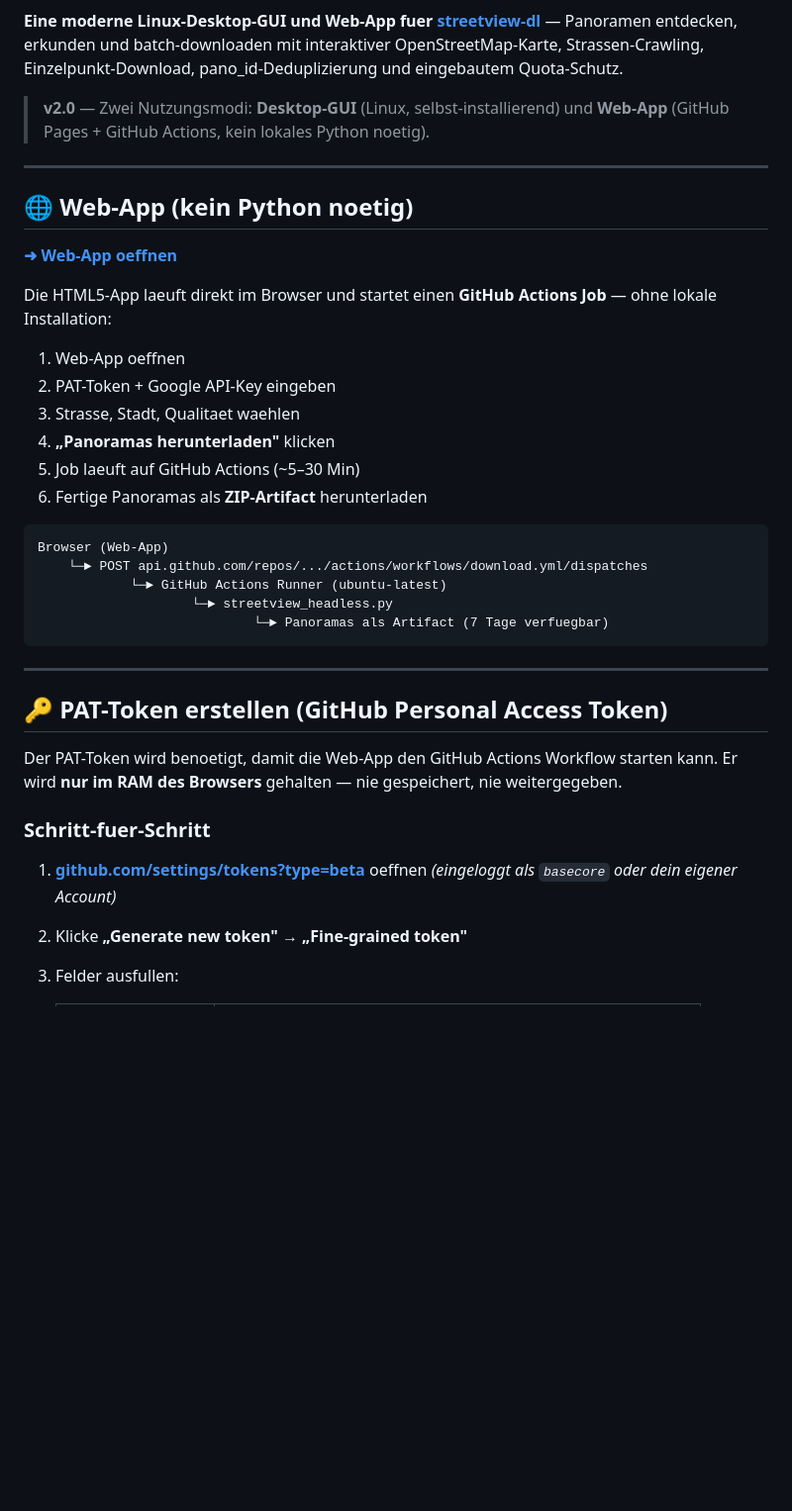
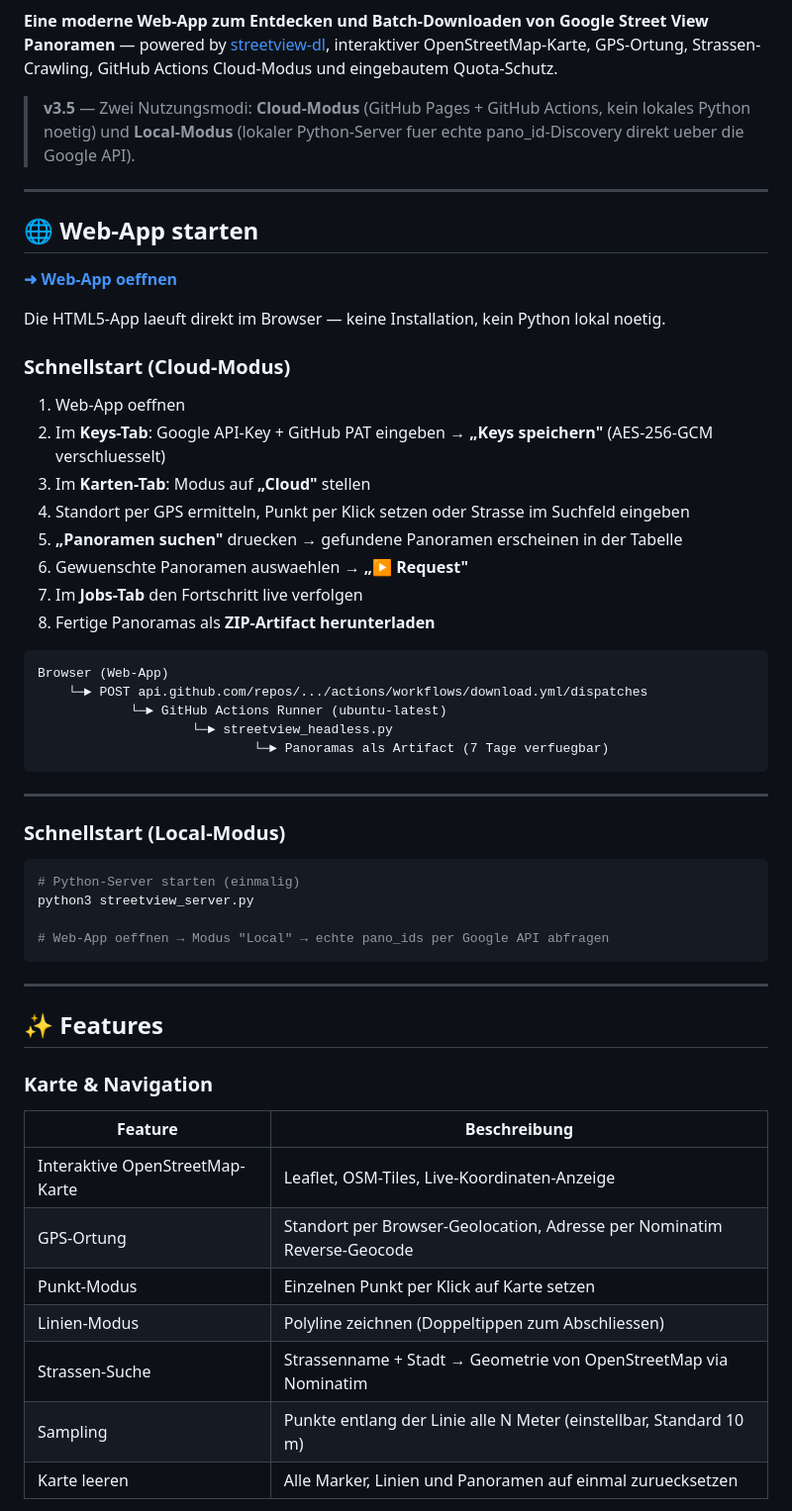
Before and after one commit to basecore/streetview-explorer, a Markdown page: README.md, the part around one of its changes. Shown at 99% size. Drawn GitHub-style; blank space fills up the shorter version.

````diff
--- a/README.md
+++ b/README.md
@@ -9,25 +7,31 @@
 [![streetview-dl](https://img.shields.io/badge/powered_by-streetview--dl-007acc)](https://github.com/stiles/streetview-dl)
 
-**Eine moderne Linux-Desktop-GUI und Web-App fuer [streetview-dl](https://github.com/stiles/streetview-dl)** —
-Panoramen entdecken, erkunden und batch-downloaden mit interaktiver OpenStreetMap-Karte,
-Strassen-Crawling, Einzelpunkt-Download, pano_id-Deduplizierung und eingebautem Quota-Schutz.
+**Eine moderne Web-App zum Entdecken und Batch-Downloaden von Google Street View Panoramen** —
+powered by [streetview-dl](https://github.com/stiles/streetview-dl), interaktiver OpenStreetMap-Karte,
+GPS-Ortung, Strassen-Crawling, GitHub Actions Cloud-Modus und eingebautem Quota-Schutz.
 
-> **v2.0** — Zwei Nutzungsmodi: **Desktop-GUI** (Linux, selbst-installierend) und **Web-App** (GitHub Pages + GitHub Actions, kein lokales Python noetig).
+> **v3.5** — Zwei Nutzungsmodi: **Cloud-Modus** (GitHub Pages + GitHub Actions, kein lokales Python noetig)
+> und **Local-Modus** (lokaler Python-Server fuer echte pano_id-Discovery direkt ueber die Google API).
 
 ---
 
-## 🌐 Web-App (kein Python noetig)
+## 🌐 Web-App starten
 
 **[➜ Web-App oeffnen](https://basecore.github.io/streetview-explorer/)**
 
-Die HTML5-App laeuft direkt im Browser und startet einen **GitHub Actions Job** — ohne lokale Installation:
+Die HTML5-App laeuft direkt im Browser — keine Installation, kein Python lokal noetig.
+
+### Schnellstart (Cloud-Modus)
 
 1. Web-App oeffnen
-2. PAT-Token + Google API-Key eingeben
-3. Strasse, Stadt, Qualitaet waehlen
-4. **„Panoramas herunterladen"** klicken
-5. Job laeuft auf GitHub Actions (~5–30 Min)
-6. Fertige Panoramas als **ZIP-Artifact** herunterladen
+2. Im **Keys-Tab**: Google API-Key + GitHub PAT eingeben → **„Keys speichern"** (AES-256-GCM verschluesselt)
+3. Im **Karten-Tab**: Modus auf **„Cloud"** stellen
+4. Standort per GPS ermitteln, Punkt per Klick setzen oder Strasse im Suchfeld eingeben
+5. **„Panoramen suchen"** druecken → gefundene Panoramen erscheinen in der Tabelle
+6. Gewuenschte Panoramen auswaehlen → **„▶ Request"**
+7. Im **Jobs-Tab** den Fortschritt live verfolgen
+8. Fertige Panoramas als **ZIP-Artifact herunterladen**
+
 
 ```
 Browser (Web-App)
@@ -39,17 +43,27 @@ Browser (Web-App)
 
 ---
 
-## 🔑 PAT-Token erstellen (GitHub Personal Access Token)
+### Schnellstart (Local-Modus)
 
-Der PAT-Token wird benoetigt, damit die Web-App den GitHub Actions Workflow starten kann.
-Er wird **nur im RAM des Browsers** gehalten — nie gespeichert, nie weitergegeben.
+```bash
+# Python-Server starten (einmalig)
+python3 streetview_server.py
 
-### Schritt-fuer-Schritt
+# Web-App oeffnen → Modus "Local" → echte pano_ids per Google API abfragen
+```
 
-1. **[github.com/settings/tokens?type=beta](https://github.com/settings/tokens?type=beta)** oeffnen
-   *(eingeloggt als `basecore` oder dein eigener Account)*
+---
 
-2. Klicke **„Generate new token" → „Fine-grained token"**
+## ✨ Features
 
-3. Felder ausfullen:
+### Karte & Navigation
+| Feature | Beschreibung |
+|---|---|
+| Interaktive OpenStreetMap-Karte | Leaflet, OSM-Tiles, Live-Koordinaten-Anzeige |
+| GPS-Ortung | Standort per Browser-Geolocation, Adresse per Nominatim Reverse-Geocode |
+| Punkt-Modus | Einzelnen Punkt per Klick auf Karte setzen |
+| Linien-Modus | Polyline zeichnen (Doppeltippen zum Abschliessen) |
+| Strassen-Suche | Strassenname + Stadt → Geometrie von OpenStreetMap via Nominatim |
+| Sampling | Punkte entlang der Linie alle N Meter (einstellbar, Standard 10 m) |
+| Karte leeren | Alle Marker, Linien und Panoramen auf einmal zuruecksetzen |
 
````
Also changed, not shown: other parts of README.md (+188 -156 lines).
